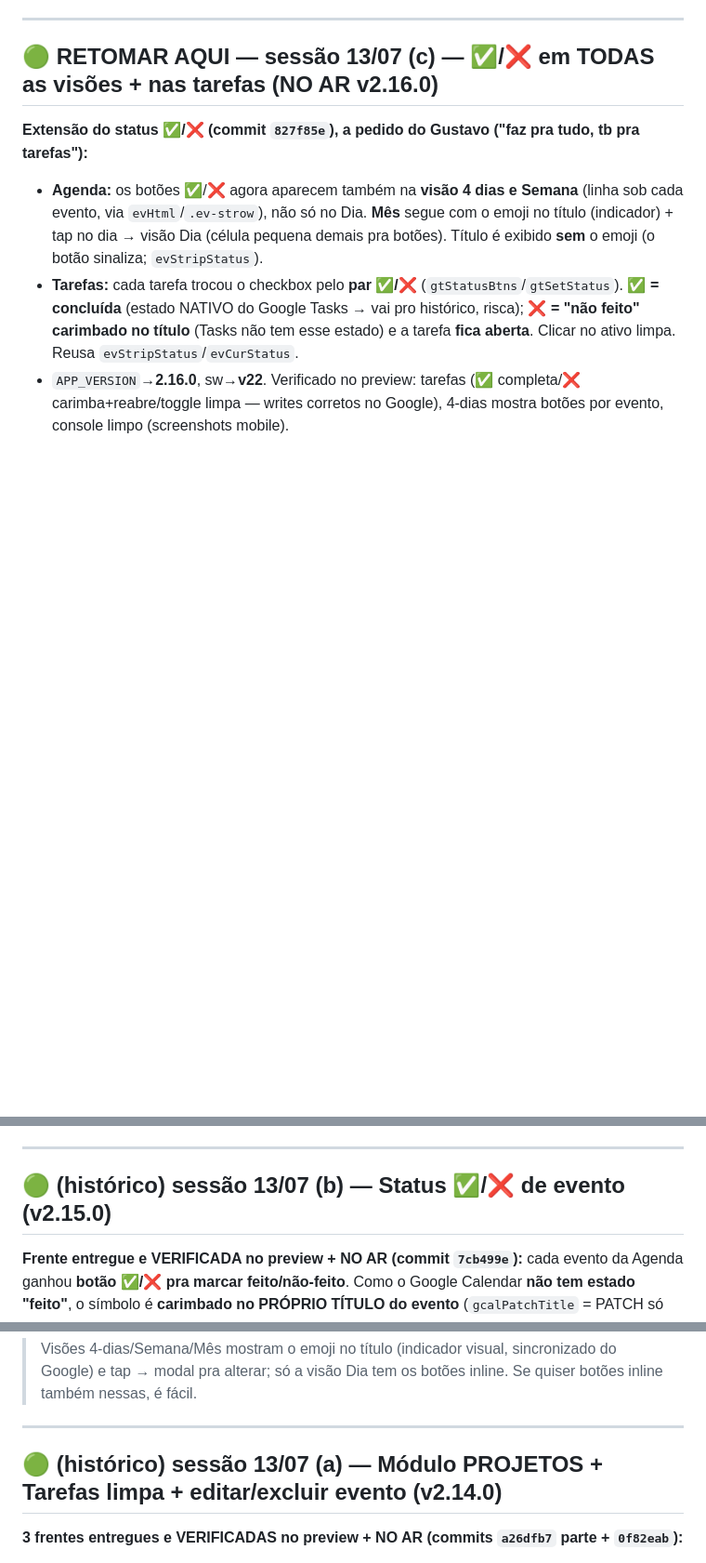
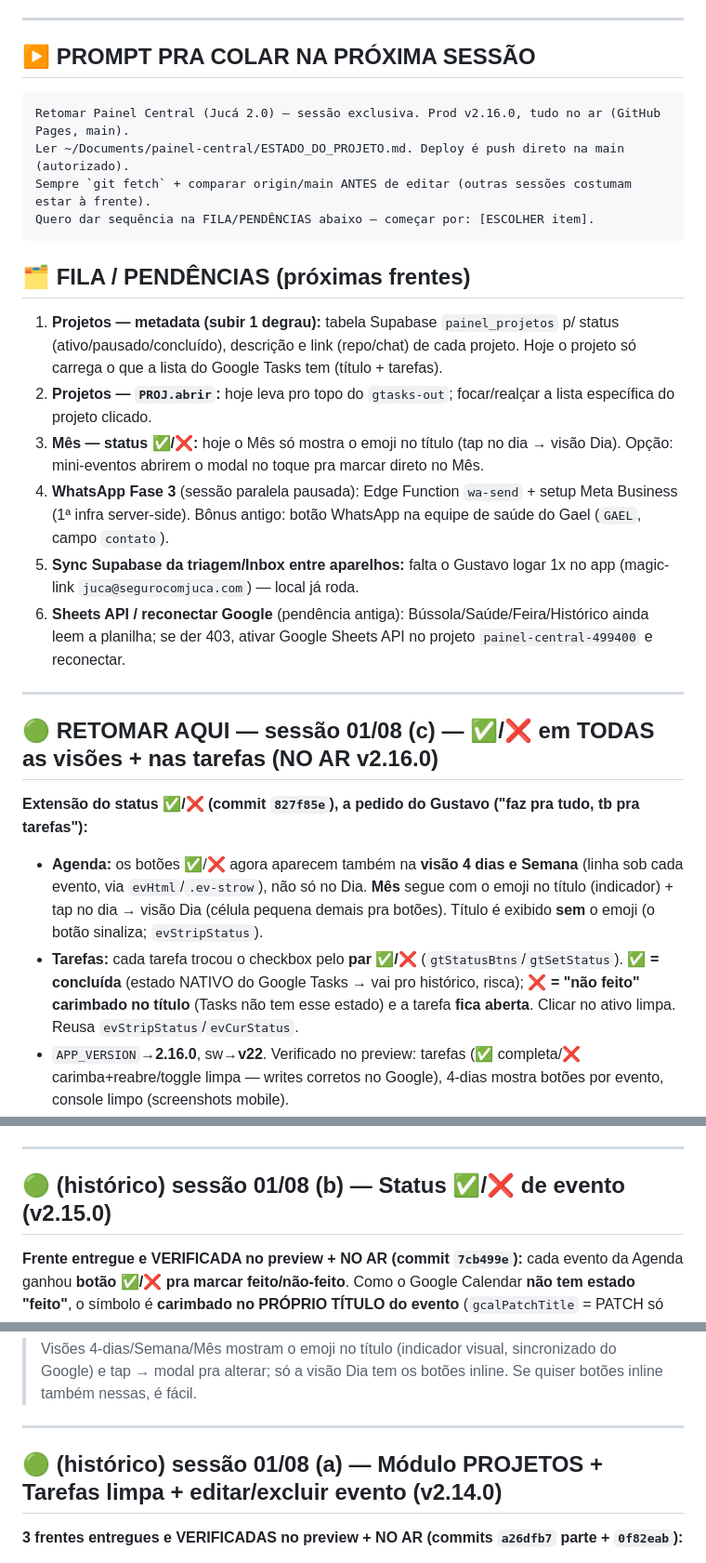
Before and after one commit to juca-alt/painel-central, a Markdown page: ESTADO_DO_PROJETO.md, 3 parts joined by grey strips. Shown at 93% size. Drawn GitHub-style; blank space fills up the shorter version.

Commit message:
docs: ESTADO fechamento — prompt de retomada + fila/pendências + datas 01/08
Co-Authored-By: Claude Fable 5 <noreply@anthropic.com>

````diff
--- a/ESTADO_DO_PROJETO.md
+++ b/ESTADO_DO_PROJETO.md
@@ -5,7 +5,25 @@
 
 ---
 
-## 🟢 RETOMAR AQUI — sessão 13/07 (c) — ✅/❌ em TODAS as visões + nas tarefas (NO AR v2.16.0)
+## ▶️ PROMPT PRA COLAR NA PRÓXIMA SESSÃO
+```
+Retomar Painel Central (Jucá 2.0) — sessão exclusiva. Prod v2.16.0, tudo no ar (GitHub Pages, main).
+Ler ~/Documents/painel-central/ESTADO_DO_PROJETO.md. Deploy é push direto na main (autorizado).
+Sempre `git fetch` + comparar origin/main ANTES de editar (outras sessões costumam estar à frente).
+Quero dar sequência na FILA/PENDÊNCIAS abaixo — começar por: [ESCOLHER item].
+```
+
+## 🗂️ FILA / PENDÊNCIAS (próximas frentes)
+1. **Projetos — metadata (subir 1 degrau):** tabela Supabase `painel_projetos` p/ status (ativo/pausado/concluído), descrição e link (repo/chat) de cada projeto. Hoje o projeto só carrega o que a lista do Google Tasks tem (título + tarefas).
+2. **Projetos — `PROJ.abrir`:** hoje leva pro topo do `gtasks-out`; focar/realçar a lista específica do projeto clicado.
+3. **Mês — status ✅/❌:** hoje o Mês só mostra o emoji no título (tap no dia → visão Dia). Opção: mini-eventos abrirem o modal no toque pra marcar direto no Mês.
+4. **WhatsApp Fase 3** (sessão paralela pausada): Edge Function `wa-send` + setup Meta Business (1ª infra server-side). Bônus antigo: botão WhatsApp na equipe de saúde do Gael (`GAEL`, campo `contato`).
+5. **Sync Supabase da triagem/Inbox entre aparelhos:** falta o Gustavo logar 1x no app (magic-link `juca@segurocomjuca.com`) — local já roda.
+6. **Sheets API / reconectar Google** (pendência antiga): Bússola/Saúde/Feira/Histórico ainda leem a planilha; se der 403, ativar Google Sheets API no projeto `painel-central-499400` e reconectar.
+
+---
+
+## 🟢 RETOMAR AQUI — sessão 01/08 (c) — ✅/❌ em TODAS as visões + nas tarefas (NO AR v2.16.0)
 
 **Extensão do status ✅/❌ (commit `827f85e`), a pedido do Gustavo ("faz pra tudo, tb pra tarefas"):**
 - **Agenda:** os botões ✅/❌ agora aparecem também na **visão 4 dias e Semana** (linha sob cada evento, via `evHtml`/`.ev-strow`), não só no Dia. **Mês** segue com o emoji no título (indicador) + tap no dia → visão Dia (célula pequena demais pra botões). Título é exibido **sem** o emoji (o botão sinaliza; `evStripStatus`).
@@ -14,7 +32,7 @@
 
 ---
 
-## 🟢 (histórico) sessão 13/07 (b) — Status ✅/❌ de evento (v2.15.0)
+## 🟢 (histórico) sessão 01/08 (b) — Status ✅/❌ de evento (v2.15.0)
 
 **Frente entregue e VERIFICADA no preview + NO AR (commit `7cb499e`):** cada evento da Agenda ganhou **botão ✅/❌ pra marcar feito/não-feito**. Como o Google Calendar **não tem estado "feito"**, o símbolo é **carimbado no PRÓPRIO TÍTULO do evento** (`gcalPatchTitle` = PATCH só do `summary`, preserva data/hora) → aparece em **qualquer visão do Google Agenda** — a referência visual que o Gustavo já usa no dia a dia. Toggle: clicar de novo limpa; trocar substitui (regex não duplica). Helpers `evStripStatus`/`evCurStatus`/`evSetStatus`/`evStatusBtns`. **2 lugares:** botões inline na **visão Dia** (título mostra sem o emoji, botão destaca o ativo) + linha **"Está feito?"** no modal do evento (`EVMODAL.status`, persiste no Salvar). Standalone via PATCH REST; Cowork via MCP `update_event` passando os horários crus. Recorrente = vale na ocorrência. Bônus: **tarefas concluídas do Google Tasks agora exibem ✅** (mesma linguagem). `APP_VERSION`→**2.15.0**, sw→**v21**. Verificado: toggle ✅→❌→limpar envia só `{summary}` no PATCH; day view + modal OK (screenshots mobile); console limpo.
 
@@ -22,7 +40,7 @@
 
 ---
 
-## 🟢 (histórico) sessão 13/07 (a) — Módulo PROJETOS + Tarefas limpa + editar/excluir evento (v2.14.0)
+## 🟢 (histórico) sessão 01/08 (a) — Módulo PROJETOS + Tarefas limpa + editar/excluir evento (v2.14.0)
 
 **3 frentes entregues e VERIFICADAS no preview + NO AR (commits `a26dfb7` parte + `0f82eab`):**
 
````
Also changed, not shown: other parts of ESTADO_DO_PROJETO.md (+2 -2 lines).
